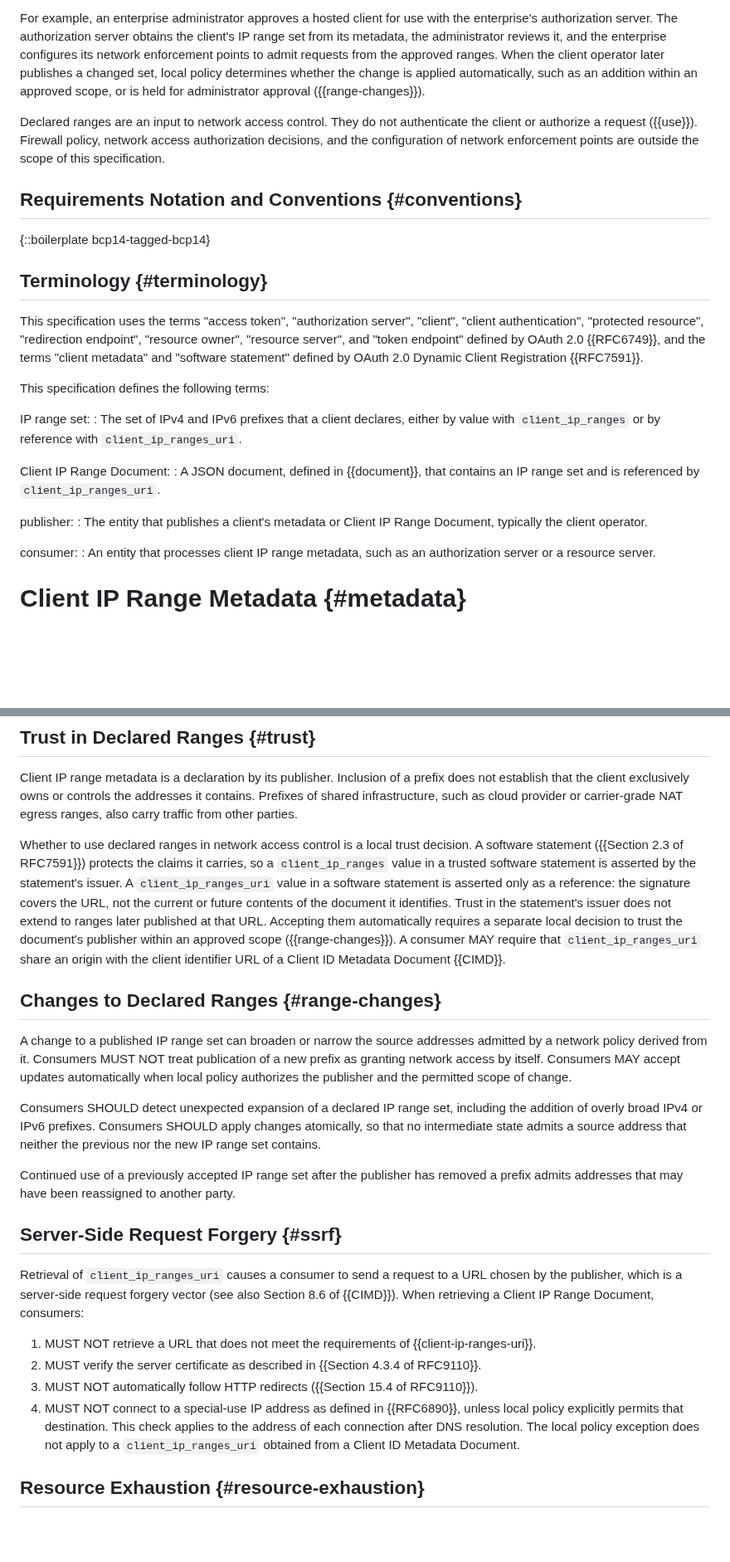
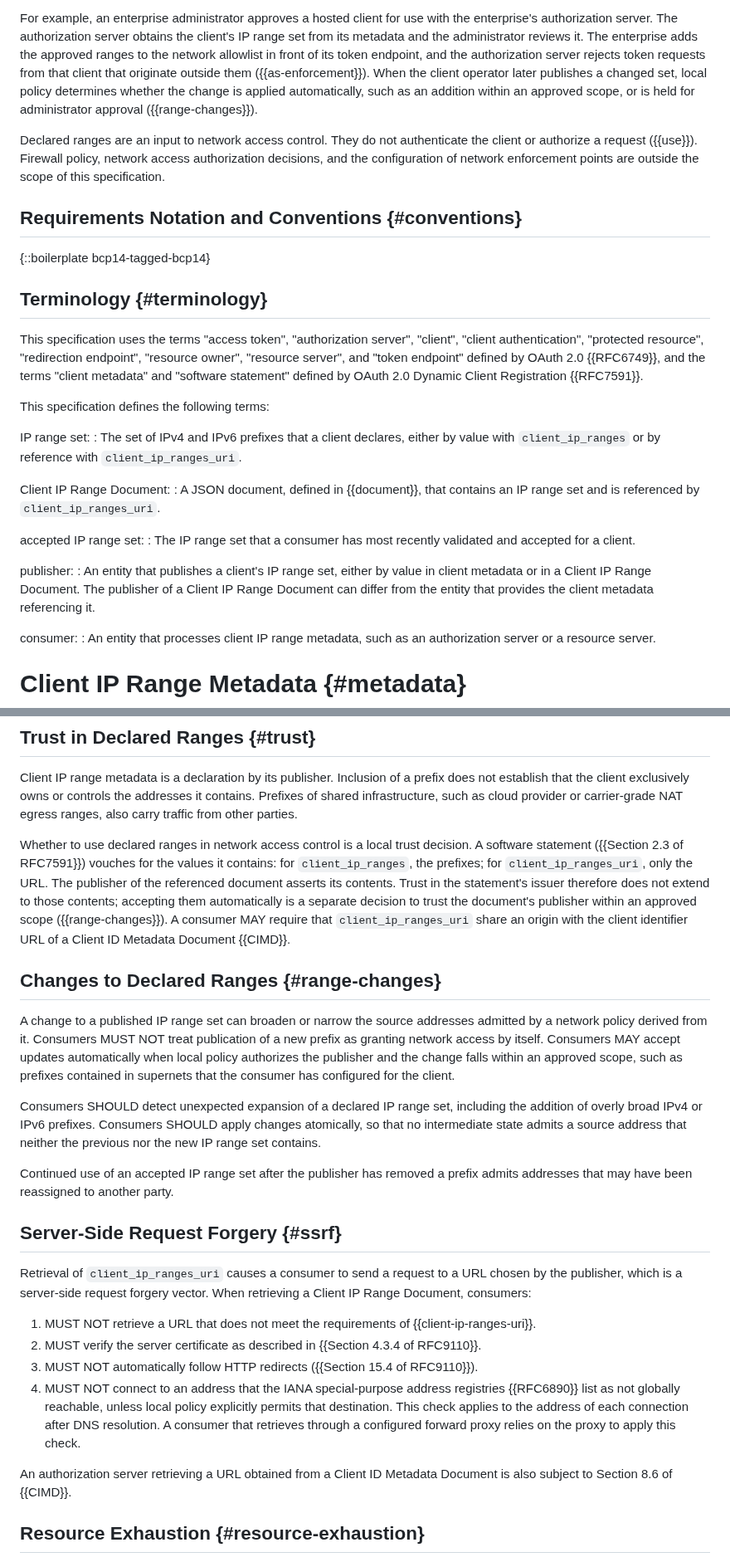
Before and after one commit to mcguinness/draft-mcguinness-oauth-client-ip-ranges, a Markdown page: draft-mcguinness-oauth-client-ip-ranges.md, 2 parts joined by grey strips. Shown at 83% size. Drawn GitHub-style; blank space fills up the shorter version.

```diff
--- a/draft-mcguinness-oauth-client-ip-ranges.md
+++ b/draft-mcguinness-oauth-client-ip-ranges.md
@@ -91,12 +94,14 @@ and other mechanisms that convey client metadata.
 
 For example, an enterprise administrator approves a hosted client for
 use with the enterprise's authorization server. The authorization server
-obtains the client's IP range set from its metadata, the administrator
-reviews it, and the enterprise configures its network enforcement points
-to admit requests from the approved ranges. When the client operator
-later publishes a changed set, local policy determines whether the
-change is applied automatically, such as an addition within an approved
-scope, or is held for administrator approval ({{range-changes}}).
+obtains the client's IP range set from its metadata and the
+administrator reviews it. The enterprise adds the approved ranges to the
+network allowlist in front of its token endpoint, and the authorization
+server rejects token requests from that client that originate outside
+them ({{as-enforcement}}). When the client operator later publishes a
+changed set, local policy determines whether the change is applied
+automatically, such as an addition within an approved scope, or is held
+for administrator approval ({{range-changes}}).
 
 Declared ranges are an input to network access control. They do not
 authenticate the client or authorize a request ({{use}}). Firewall
@@ -112,8 +117,9 @@ network enforcement points are outside the scope of this specification.
 This specification uses the terms "access token", "authorization
 server", "client", "client authentication", "protected resource",
 "redirection endpoint", "resource owner", "resource server", and "token
-endpoint" defined by OAuth 2.0 {{RFC6749}}, and the terms "client metadata" and "software
-statement" defined by OAuth 2.0 Dynamic Client Registration {{RFC7591}}.
+endpoint" defined by OAuth 2.0 {{RFC6749}}, and the terms "client
+metadata" and "software statement" defined by OAuth 2.0 Dynamic Client
+Registration {{RFC7591}}.
 
 This specification defines the following terms:
 
@@ -126,9 +132,15 @@ Client IP Range Document:
 : A JSON document, defined in {{document}}, that contains an IP range
   set and is referenced by `client_ip_ranges_uri`.
 
+accepted IP range set:
+: The IP range set that a consumer has most recently validated and
+  accepted for a client.
+
 publisher:
-: The entity that publishes a client's metadata or Client IP Range
-  Document, typically the client operator.
+: An entity that publishes a client's IP range set, either by value in
+  client metadata or in a Client IP Range Document. The publisher of a
+  Client IP Range Document can differ from the entity that provides the
+  client metadata referencing it.
 
 consumer:
 : An entity that processes client IP range metadata, such as an
@@ -372,17 +417,14 @@ from other parties.
 
 Whether to use declared ranges in network access control is a local
 trust decision. A software statement ({{Section 2.3 of RFC7591}})
-protects the claims it carries, so a `client_ip_ranges` value in a
-trusted software statement is asserted by the statement's issuer. A
-`client_ip_ranges_uri` value in a software statement is asserted only as
-a reference: the signature covers the URL, not the current or future
-contents of the document it identifies. Trust in the statement's issuer
-does not extend to ranges later published at that URL. Accepting them
-automatically requires a separate local decision to trust the
-document's publisher within an approved scope ({{range-changes}}). A
-consumer MAY require that `client_ip_ranges_uri` share an
-origin with the client identifier URL of a Client ID Metadata Document
-{{CIMD}}.
+vouches for the values it contains: for `client_ip_ranges`, the
+prefixes; for `client_ip_ranges_uri`, only the URL. The publisher of the
+referenced document asserts its contents. Trust in the statement's
+issuer therefore does not extend to those contents; accepting them
+automatically is a separate decision to trust the document's publisher
+within an approved scope ({{range-changes}}). A consumer MAY require
+that `client_ip_ranges_uri` share an origin with the client identifier
+URL of a Client ID Metadata Document {{CIMD}}.
 
 ## Changes to Declared Ranges {#range-changes}
 
@@ -390,7 +432,9 @@ A change to a published IP range set can broaden or narrow the source
 addresses admitted by a network policy derived from it. Consumers MUST
 NOT treat publication of a new prefix as granting network access by
 itself. Consumers MAY accept updates automatically when local policy
-authorizes the publisher and the permitted scope of change.
+authorizes the publisher and the change falls within an approved scope,
+such as prefixes contained in supernets that the consumer has configured
+for the client.
 
 Consumers SHOULD detect unexpected expansion of a declared IP range set,
 including the addition of overly broad IPv4 or IPv6 prefixes. Consumers
@@ -398,15 +442,15 @@ SHOULD apply changes atomically, so that no intermediate state admits a
 source address that neither the previous nor the new IP range set
 contains.
 
-Continued use of a previously accepted IP range set after the publisher
-has removed a prefix admits addresses that may have been reassigned to
+Continued use of an accepted IP range set after the publisher has
+removed a prefix admits addresses that may have been reassigned to
 another party.
 
 ## Server-Side Request Forgery {#ssrf}
 
 Retrieval of `client_ip_ranges_uri` causes a consumer to send a request
 to a URL chosen by the publisher, which is a server-side request forgery
-vector (see also Section 8.6 of {{CIMD}}). When retrieving a Client IP
+vector. When retrieving a Client IP
 Range Document, consumers:
 
 1. MUST NOT retrieve a URL that does not meet the requirements of
@@ -415,11 +459,15 @@ Range Document, consumers:
    {{Section 4.3.4 of RFC9110}}.
 3. MUST NOT automatically follow HTTP redirects
    ({{Section 15.4 of RFC9110}}).
-4. MUST NOT connect to a special-use IP address as defined in
-   {{RFC6890}}, unless local policy explicitly permits that destination.
-   This check applies to the address of each connection after DNS
-   resolution. The local policy exception does not apply to a
-   `client_ip_ranges_uri` obtained from a Client ID Metadata Document.
+4. MUST NOT connect to an address that the IANA special-purpose address
+   registries {{RFC6890}} list as not globally reachable, unless local
+   policy explicitly permits that destination. This check applies to the
+   address of each connection after DNS resolution. A consumer that
+   retrieves through a configured forward proxy relies on the proxy to
+   apply this check.
+
+An authorization server retrieving a URL obtained from a Client ID
+Metadata Document is also subject to Section 8.6 of {{CIMD}}.
 
 ## Resource Exhaustion {#resource-exhaustion}
 
```
Also changed, not shown: other parts of draft-mcguinness-oauth-client-ip-ranges.md (+101 -48 lines).
